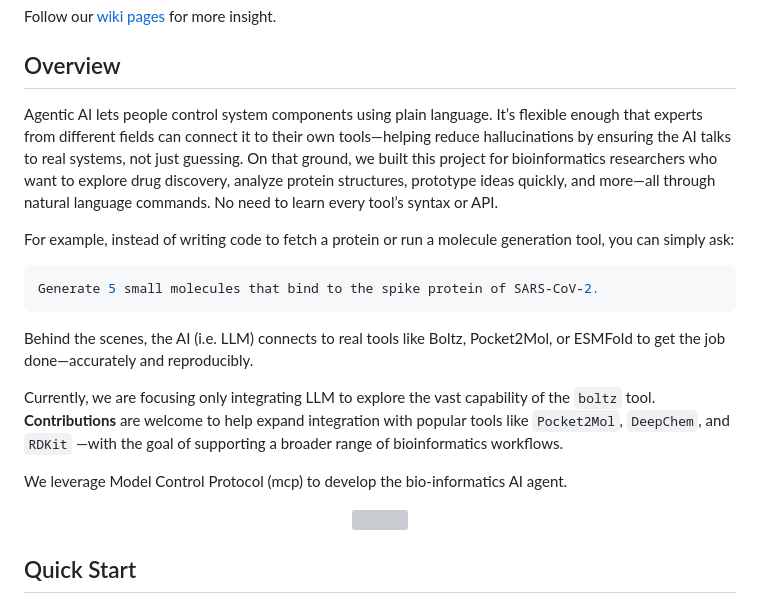
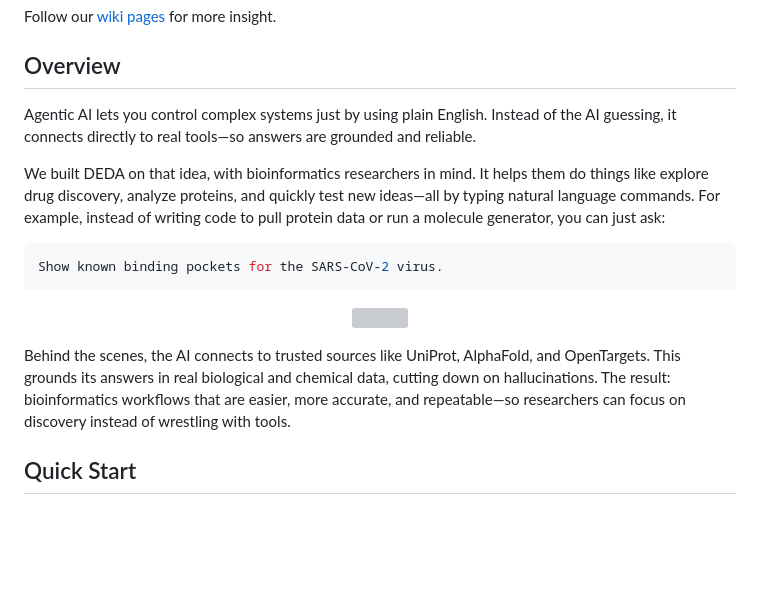
Before and after one commit to drug-discovery-ai/deda-drug-evaluation-and-discovery-agent, a Markdown page: README.md, the part around the change. Rendered like a GitHub page; blank space fills up the shorter version; grey boxes are pictures that could not be loaded.

````diff
--- a/README.md
+++ b/README.md
@@ -8,30 +8,20 @@ Follow our [wiki pages](https://github.com/drug-discovery-ai/deda-drug-evaluatio
 
 ## Overview
 
-Agentic AI lets people control system components using plain language. It’s flexible enough that experts from different
-fields can connect it to their own tools—helping reduce hallucinations by ensuring the AI talks to real systems, not
-just guessing. On that ground, we built this project for bioinformatics researchers who want to explore drug discovery,
-analyze protein structures, prototype ideas quickly, and more—all through natural language commands. No need to learn
-every tool’s syntax or API.
+Agentic AI lets you control complex systems just by using plain English. Instead of the AI guessing, it connects directly to real tools—so answers are grounded and reliable.
 
-For example, instead of writing code to fetch a protein or run a molecule generation tool, you can simply ask:
+We built DEDA on that idea, with bioinformatics researchers in mind. It helps them do things like explore drug discovery, analyze proteins, and quickly test new ideas—all by typing natural language commands. For example, instead of writing code to pull protein data or run a molecule generator, you can just ask:
 
 ```bash
-Generate 5 small molecules that bind to the spike protein of SARS-CoV-2.
+Show known binding pockets for the SARS-CoV-2 virus.
 ```
-
-Behind the scenes, the AI (i.e. LLM) connects to real tools like Boltz, Pocket2Mol, or ESMFold to get the job
-done—accurately and reproducibly.
-
-Currently, we are focusing only integrating LLM to explore the vast capability of the `boltz` tool. **Contributions**
-are welcome to help expand integration with popular tools like `Pocket2Mol`, `DeepChem`, and `RDKit` —with the goal of
-supporting a broader range of bioinformatics workflows.
-
-We leverage Model Control Protocol (mcp) to develop the bio-informatics AI agent.
 
 <p align="center">
   <img src="electron-app/demo.gif" style="width:100%; max-width:100%;"/>
 </p>
+
+
+Behind the scenes, the AI connects to trusted sources like UniProt, AlphaFold, and OpenTargets. This grounds its answers in real biological and chemical data, cutting down on hallucinations. The result: bioinformatics workflows that are easier, more accurate, and repeatable—so researchers can focus on discovery instead of wrestling with tools.
 
 ## Quick Start
 
````
